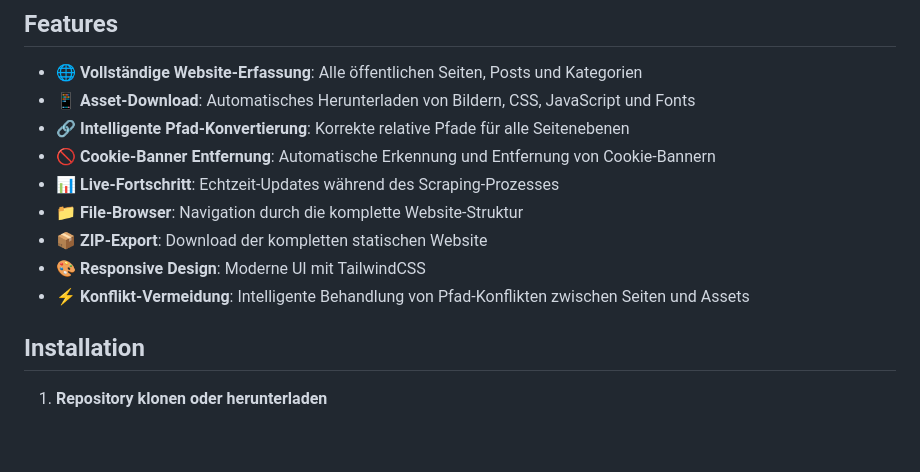
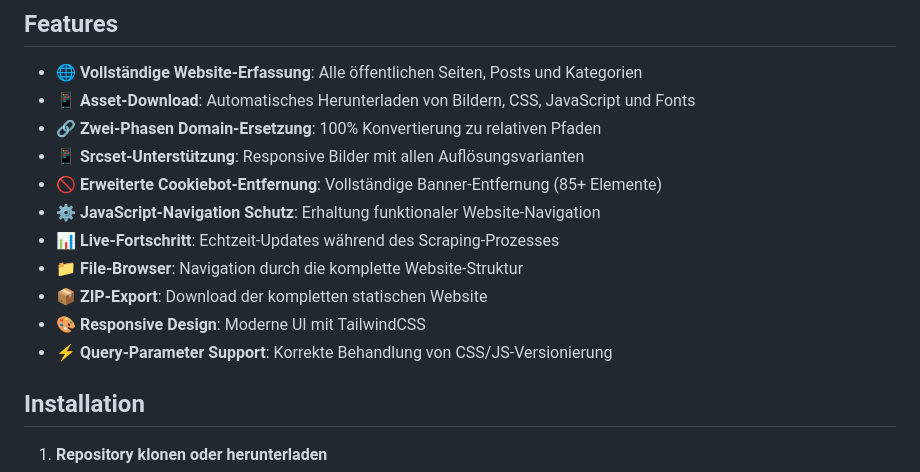
Before and after one commit to DG1001/wordpress-converter, a Markdown page: README.md, the part around one of its changes. Drawn GitHub-style; blank space fills up the shorter version.

```diff
--- a/README.md
+++ b/README.md
@@ -6,13 +6,15 @@ Eine einfache aber funktionale Flask-Webanwendung, die WordPress-Websites vollst
 
 - 🌐 **Vollständige Website-Erfassung**: Alle öffentlichen Seiten, Posts und Kategorien
 - 📱 **Asset-Download**: Automatisches Herunterladen von Bildern, CSS, JavaScript und Fonts
-- 🔗 **Intelligente Pfad-Konvertierung**: Korrekte relative Pfade für alle Seitenebenen
-- 🚫 **Cookie-Banner Entfernung**: Automatische Erkennung und Entfernung von Cookie-Bannern
+- 🔗 **Zwei-Phasen Domain-Ersetzung**: 100% Konvertierung zu relativen Pfaden
+- 📱 **Srcset-Unterstützung**: Responsive Bilder mit allen Auflösungsvarianten
+- 🚫 **Erweiterte Cookiebot-Entfernung**: Vollständige Banner-Entfernung (85+ Elemente)
+- ⚙️ **JavaScript-Navigation Schutz**: Erhaltung funktionaler Website-Navigation
 - 📊 **Live-Fortschritt**: Echtzeit-Updates während des Scraping-Prozesses
 - 📁 **File-Browser**: Navigation durch die komplette Website-Struktur
 - 📦 **ZIP-Export**: Download der kompletten statischen Website
 - 🎨 **Responsive Design**: Moderne UI mit TailwindCSS
-- ⚡ **Konflikt-Vermeidung**: Intelligente Behandlung von Pfad-Konflikten zwischen Seiten und Assets
+- ⚡ **Query-Parameter Support**: Korrekte Behandlung von CSS/JS-Versionierung
 
 ## Installation
 
```
Also changed, not shown: other parts of README.md (+52 -23 lines).
